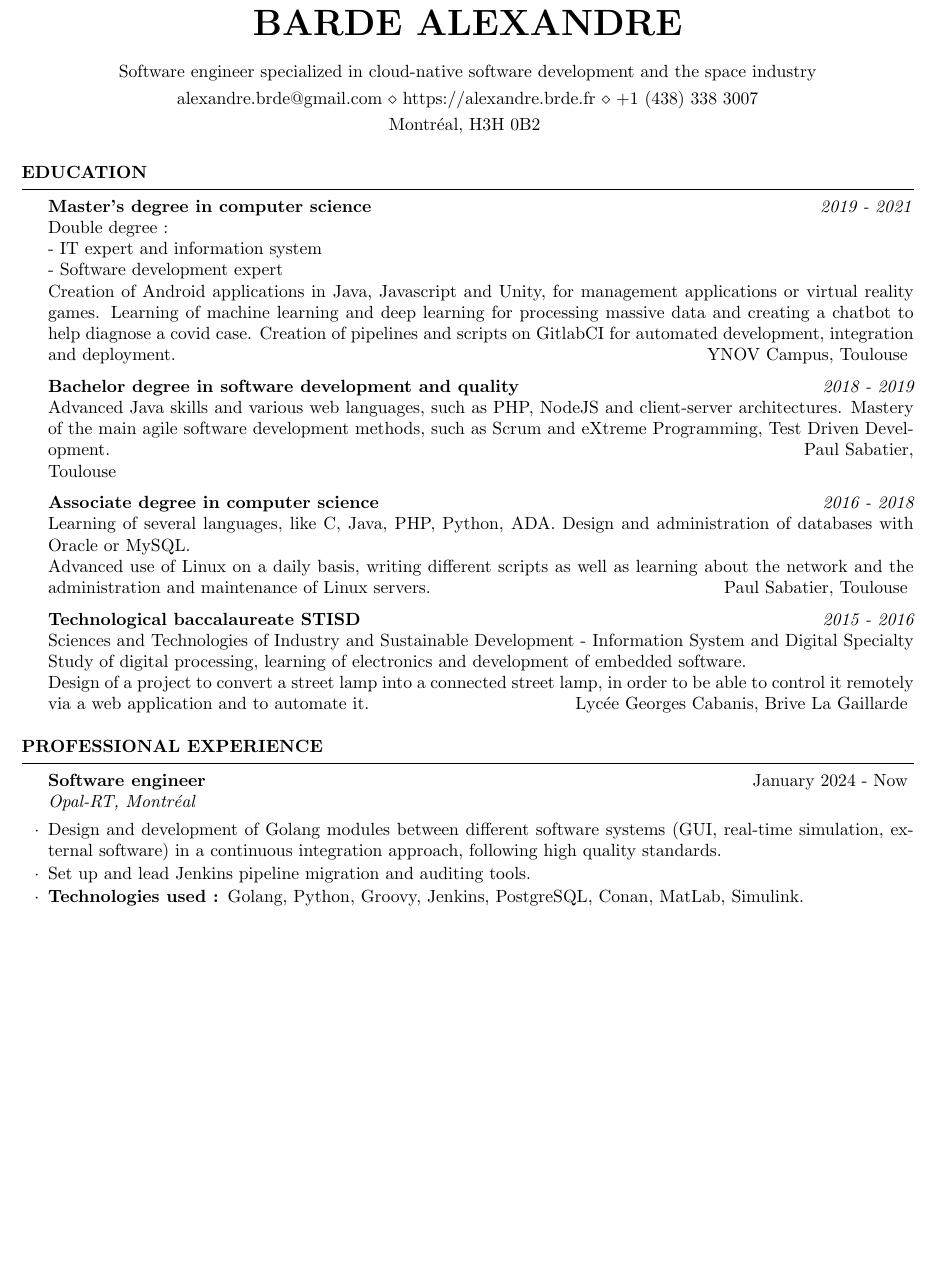
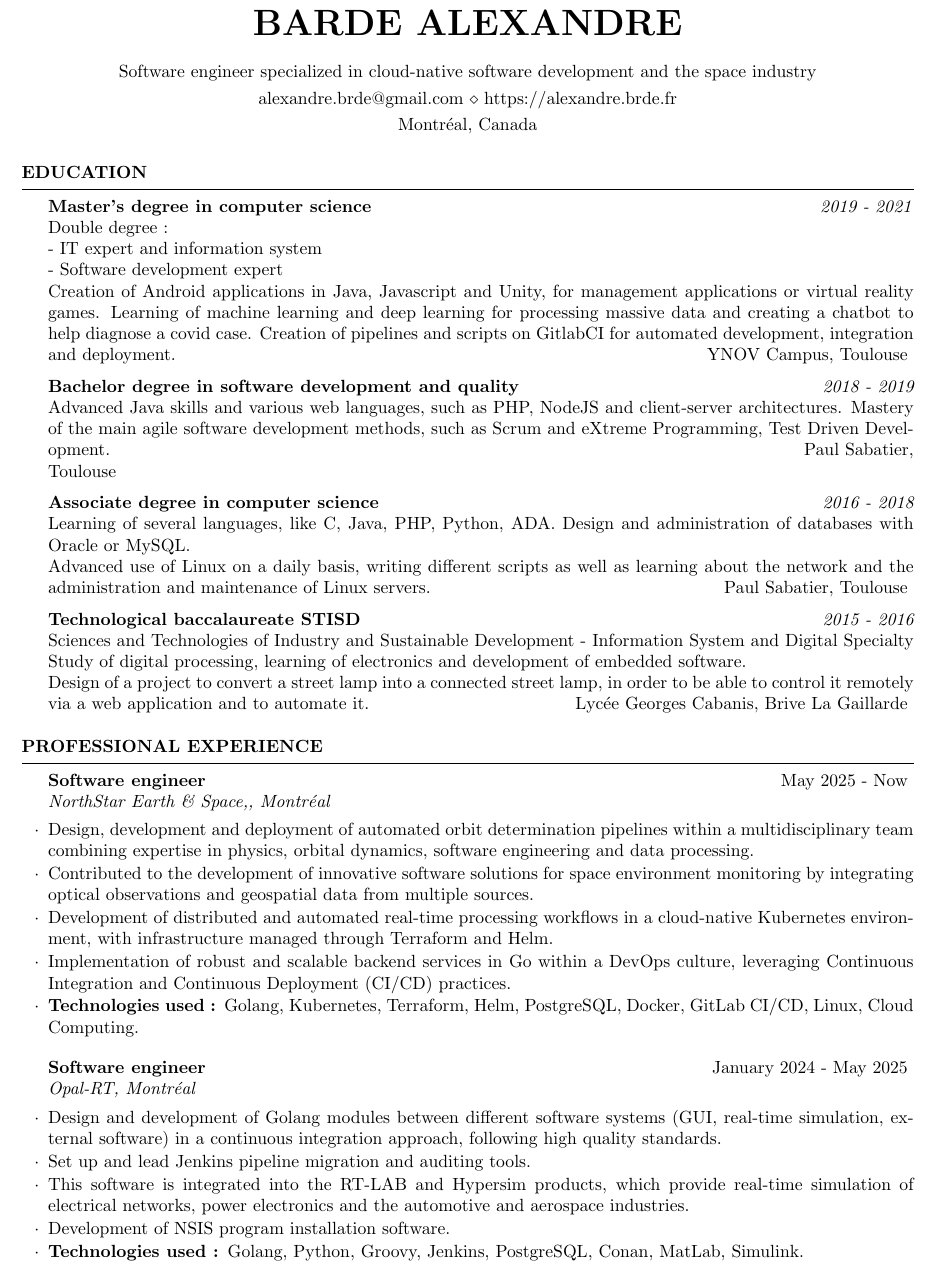
Before and after one commit to AlexandreBarde/AlexandreBarde, a LaTeX CV (EN_Resume/resume.tex): part of page 1 of 3, cut so that both start at the same text, the shorter picture padded with empty space. Compiled offline with pdfLaTeX.

Commit message:
Add NorthStar

```diff
--- a/EN_Resume/resume.tex
+++ b/EN_Resume/resume.tex
@@ -11,9 +11,9 @@
 
 \address{Software engineer specialized in cloud-native software development and the space industry}
 
-\contact{alexandre.brde@gmail.com \\ https://alexandre.brde.fr \\ +1 (438) 338 3007}
+\contact{alexandre.brde@gmail.com \\ https://alexandre.brde.fr}
 
-\address{Montréal, H3H 0B2 }
+\address{Montréal, Canada}
 
 %----------------------------------------------------------------------------------------
 
@@ -58,9 +58,19 @@
 
 \begin{rSection}{Professional experience}
 
-	\begin{rSubsection}{Software engineer}{January 2024 - Now}{Opal-RT, Montréal}{}
+	\begin{rSubsection}{Software engineer}{May 2025 - Now}{NorthStar Earth \& Space,, Montréal}{}
+		\item Design, development and deployment of automated orbit determination pipelines within a multidisciplinary team combining expertise in physics, orbital dynamics, software engineering and data processing.
+		\item Contributed to the development of innovative software solutions for space environment monitoring by integrating optical observations and geospatial data from multiple sources.
+		\item Development of distributed and automated real-time processing workflows in a cloud-native Kubernetes environment, with infrastructure managed through Terraform and Helm.
+		\item Implementation of robust and scalable backend services in Go within a DevOps culture, leveraging Continuous Integration and Continuous Deployment (CI/CD) practices.
+		\item \textbf{Technologies used : }Golang, Kubernetes, Terraform, Helm, PostgreSQL, Docker, GitLab CI/CD, Linux, Cloud Computing.
+	\end{rSubsection}
+
+	\begin{rSubsection}{Software engineer}{January 2024 - May 2025}{Opal-RT, Montréal}{}
 		\item Design and development of Golang modules between different software systems (GUI, real-time simulation, external software) in a continuous integration approach, following high quality standards.
 		\item Set up and lead Jenkins pipeline migration and auditing tools.
+		\item This software is integrated into the RT-LAB and Hypersim products, which provide real-time simulation of electrical networks, power electronics and the automotive and aerospace industries.
+		\item Development of NSIS program installation software.
 		\item \textbf{Technologies used : }Golang, Python, Groovy, Jenkins, PostgreSQL, Conan, MatLab, Simulink.
 	\end{rSubsection}
 
```
Also changed, not shown: FR_Resume/resume.tex (+12 -3 lines), EN_Resume/resume_en.pdf, FR_Resume/resume.pdf (deleted), FR_Resume/resume_fr.pdf.
